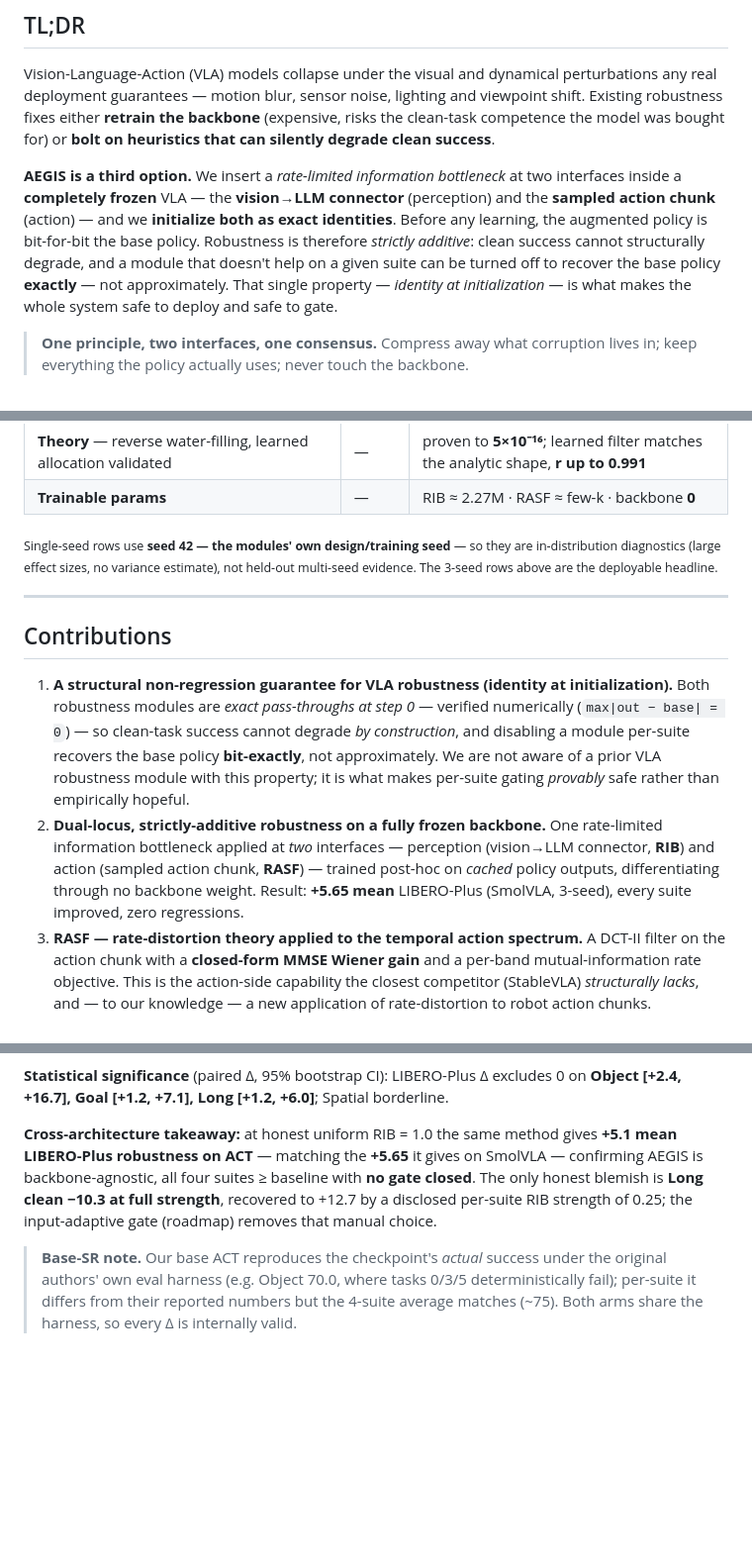
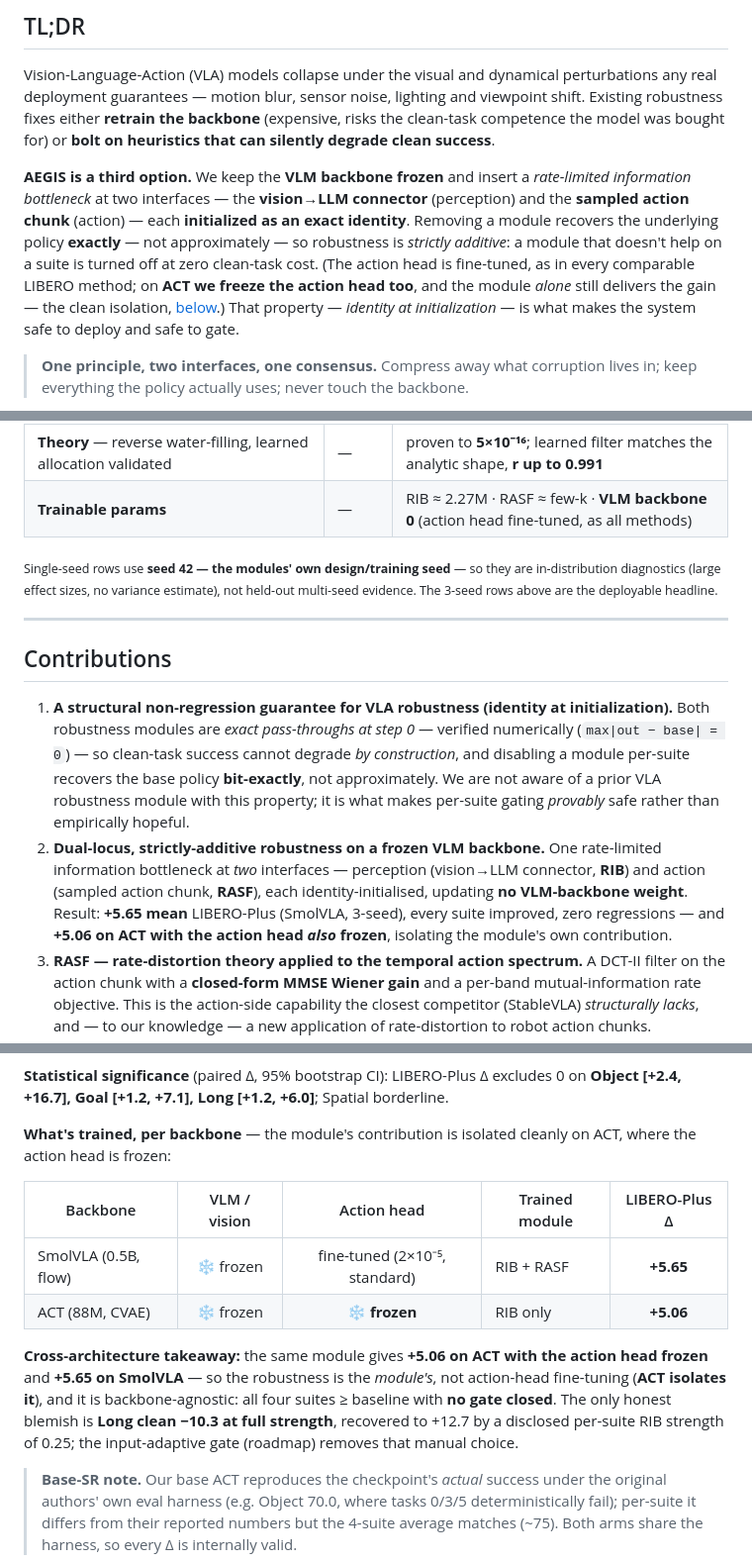
Before and after one commit to A20archi/aegis, a Markdown page: README.md, 3 parts joined by grey strips. Shown at 99% size. Rendered like a GitHub page; blank space fills up the shorter version.

Commit message:
README: honest framing — frozen VLM backbone (action head fine-tuned, standard); ACT isolates the module
The action head is fine-tuned as in every comparable LIBERO method, so "completely frozen VLA"
was inaccurate for SmolVLA. Corrected throughout to "frozen VLM backbone; action head fine-tuned":
- TL;DR, contributions (#2, #4), params row, comparison-table cell, novelty bullet
- Added a "What's trained, per backbone" table: SmolVLA (VLM frozen, head tuned, RIB+RASF, +5.65)
  vs ACT (everything incl. head frozen, RIB only, +5.06) -> ACT is the clean module-isolation
  control, so the robustness is the module's, not action-head fine-tuning
- Module identity-at-init claim preserved (removing a module recovers the base exactly)

Co-Authored-By: Claude Opus 4.8 <noreply@anthropic.com>

```diff
--- a/README.md
+++ b/README.md
@@ -35,7 +35,7 @@
 
 Vision-Language-Action (VLA) models collapse under the visual and dynamical perturbations any real deployment guarantees — motion blur, sensor noise, lighting and viewpoint shift. Existing robustness fixes either **retrain the backbone** (expensive, risks the clean-task competence the model was bought for) or **bolt on heuristics that can silently degrade clean success**.
 
-**AEGIS is a third option.** We insert a *rate-limited information bottleneck* at two interfaces inside a **completely frozen** VLA — the **vision→LLM connector** (perception) and the **sampled action chunk** (action) — and we **initialize both as exact identities**. Before any learning, the augmented policy is bit-for-bit the base policy. Robustness is therefore *strictly additive*: clean success cannot structurally degrade, and a module that doesn't help on a given suite can be turned off to recover the base policy **exactly** — not approximately. That single property — *identity at initialization* — is what makes the whole system safe to deploy and safe to gate.
+**AEGIS is a third option.** We keep the **VLM backbone frozen** and insert a *rate-limited information bottleneck* at two interfaces — the **vision→LLM connector** (perception) and the **sampled action chunk** (action) — each **initialized as an exact identity**. Removing a module recovers the underlying policy **exactly** — not approximately — so robustness is *strictly additive*: a module that doesn't help on a suite is turned off at zero clean-task cost. (The action head is fine-tuned, as in every comparable LIBERO method; on **ACT we freeze the action head too**, and the module *alone* still delivers the gain — the clean isolation, [below](#aegis-on-act--second-architecture-libero--libero-plus).) That property — *identity at initialization* — is what makes the system safe to deploy and safe to gate.
 
 > **One principle, two interfaces, one consensus.** Compress away what corruption lives in; keep everything the policy actually uses; never touch the backbone.
 
@@ -50,7 +50,7 @@ Vision-Language-Action (VLA) models collapse under the visual and dynamical pert
 | Cross-suite generalization — Object+Goal, 10 conditions *(held-out suites)* | 1 (42) | mean +29.9, 0 regressions |
 | Graceful degradation — Gaussian σ-sweep | 1 (42) | base dies (0/200) at σ≥0.30; AEGIS still completes 24.5% |
 | **Theory** — reverse water-filling, learned allocation validated | — | proven to **5×10⁻¹⁶**; learned filter matches the analytic shape, **r up to 0.991** |
-| **Trainable params** | — | RIB ≈ 2.27M · RASF ≈ few-k · backbone **0** |
+| **Trainable params** | — | RIB ≈ 2.27M · RASF ≈ few-k · **VLM backbone 0** (action head fine-tuned, as all methods) |
 
 <sub>Single-seed rows use **seed 42 — the modules' own design/training seed** — so they are in-distribution diagnostics (large effect sizes, no variance estimate), not held-out multi-seed evidence. The 3-seed rows above are the deployable headline.</sub>
 
@@ -59,7 +59,7 @@ Vision-Language-Action (VLA) models collapse under the visual and dynamical pert
 ## Contributions
 
 1. **A structural non-regression guarantee for VLA robustness (identity at initialization).** Both robustness modules are *exact pass-throughs at step 0* — verified numerically (`max|out − base| = 0`) — so clean-task success cannot degrade *by construction*, and disabling a module per-suite recovers the base policy **bit-exactly**, not approximately. We are not aware of a prior VLA robustness module with this property; it is what makes per-suite gating *provably* safe rather than empirically hopeful.
-2. **Dual-locus, strictly-additive robustness on a fully frozen backbone.** One rate-limited information bottleneck applied at *two* interfaces — perception (vision→LLM connector, **RIB**) and action (sampled action chunk, **RASF**) — trained post-hoc on *cached* policy outputs, differentiating through no backbone weight. Result: **+5.65 mean** LIBERO-Plus (SmolVLA, 3-seed), every suite improved, zero regressions.
+2. **Dual-locus, strictly-additive robustness on a frozen VLM backbone.** One rate-limited information bottleneck at *two* interfaces — perception (vision→LLM connector, **RIB**) and action (sampled action chunk, **RASF**), each identity-initialised, updating **no VLM-backbone weight**. Result: **+5.65 mean** LIBERO-Plus (SmolVLA, 3-seed), every suite improved, zero regressions — and **+5.06 on ACT with the action head *also* frozen**, isolating the module's own contribution.
 3. **RASF — rate-distortion theory applied to the temporal action spectrum.** A DCT-II filter on the action chunk with a **closed-form MMSE Wiener gain** and a per-band mutual-information rate objective. This is the action-side capability the closest competitor (StableVLA) *structurally lacks*, and — to our knowledge — a new application of rate-distortion to robot action chunks.
 4. **Backbone-agnostic generality — demonstrated, not asserted.** The identical method and identity guarantee transfer across two structurally different VLAs — a 0.5B flow-matching model (**SmolVLA**, +5.65 LIBERO-Plus) and an 88M CVAE model (**ACT**, +5.1 LIBERO-Plus) — with a 3B model (**GR00T N1.5**) in progress.
 5. **Honest, gated, reproducible evaluation.** 3-seed clean + LIBERO-Plus, **disclosed** per-suite gating (no per-category max() oracle), bootstrap 95% CIs, failure cases and regressions shown rather than pruned, and a full pinned environment + configs + code.
@@ -421,7 +421,14 @@ Robustness is reported at **honest uniform RIB = 1.0** — all four suites gain
 
 **Statistical significance** (paired Δ, 95% bootstrap CI): LIBERO-Plus Δ excludes 0 on **Object [+2.4, +16.7], Goal [+1.2, +7.1], Long [+1.2, +6.0]**; Spatial borderline.
 
-**Cross-architecture takeaway:** at honest uniform RIB = 1.0 the same method gives **+5.1 mean LIBERO-Plus robustness on ACT** — matching the **+5.65** it gives on SmolVLA — confirming AEGIS is backbone-agnostic, all four suites ≥ baseline with **no gate closed**. The only honest blemish is **Long clean −10.3 at full strength**, recovered to +12.7 by a disclosed per-suite RIB strength of 0.25; the input-adaptive gate (roadmap) removes that manual choice.
+**What's trained, per backbone** — the module's contribution is isolated cleanly on ACT, where the action head is frozen:
+
+| Backbone | VLM / vision | Action head | Trained module | LIBERO-Plus Δ |
+|---|:---:|:---:|---|:---:|
+| SmolVLA (0.5B, flow) | ❄️ frozen | fine-tuned (2×10⁻⁵, standard) | RIB + RASF | **+5.65** |
+| ACT (88M, CVAE) | ❄️ frozen | ❄️ **frozen** | RIB only | **+5.06** |
+
+**Cross-architecture takeaway:** the same module gives **+5.06 on ACT with the action head frozen** and **+5.65 on SmolVLA** — so the robustness is the *module's*, not action-head fine-tuning (**ACT isolates it**), and it is backbone-agnostic: all four suites ≥ baseline with **no gate closed**. The only honest blemish is **Long clean −10.3 at full strength**, recovered to +12.7 by a disclosed per-suite RIB strength of 0.25; the input-adaptive gate (roadmap) removes that manual choice.
 
 > **Base-SR note.** Our base ACT reproduces the checkpoint's *actual* success under the original authors' own eval harness (e.g. Object 70.0, where tasks 0/3/5 deterministically fail); per-suite it differs from their reported numbers but the 4-suite average matches (~75). Both arms share the harness, so every Δ is internally valid.
 
```
Also changed, not shown: other parts of README.md (+3 -3 lines).
